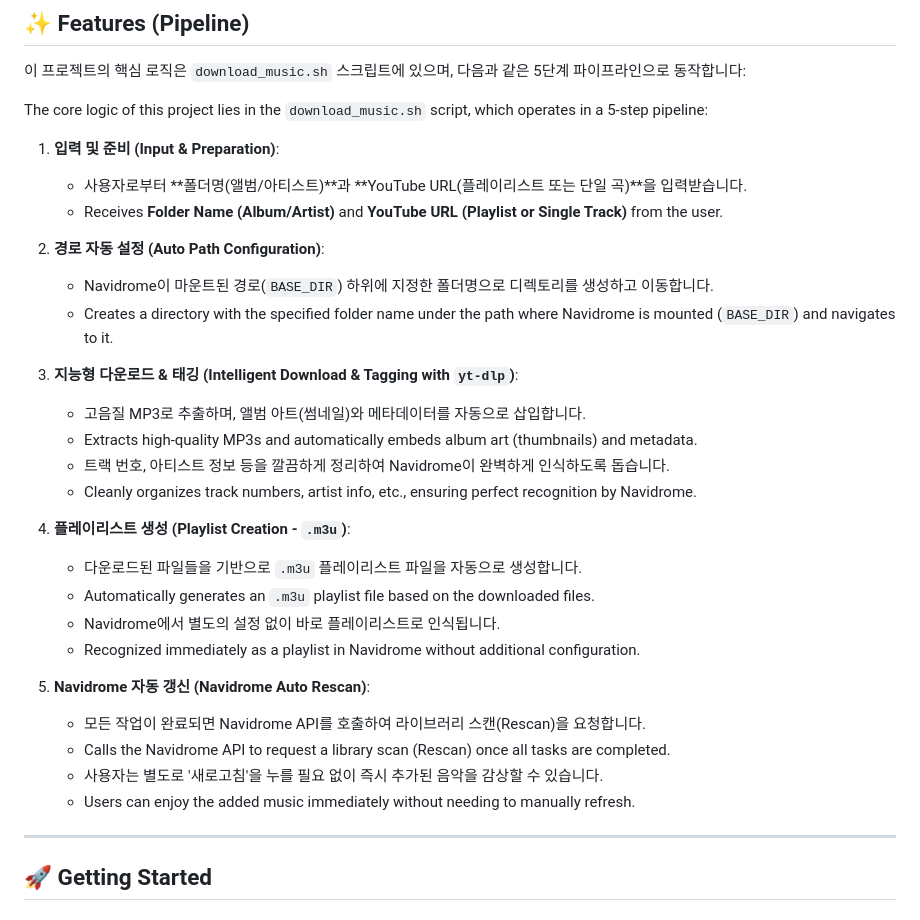
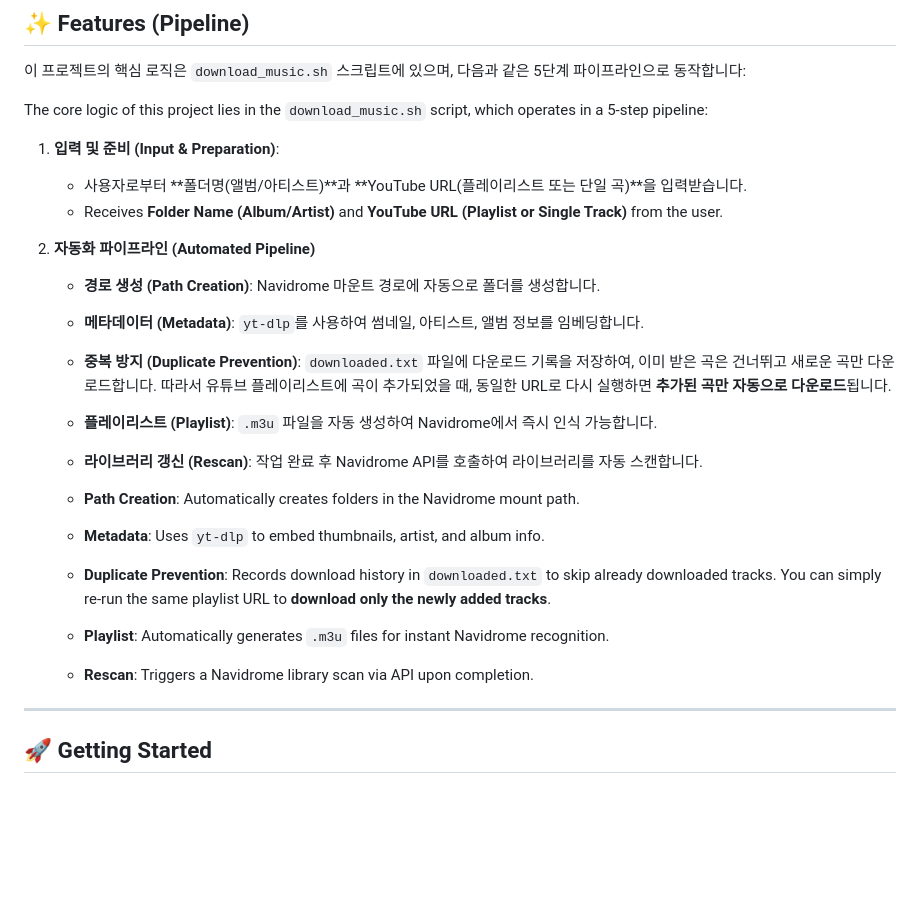
Before and after one commit to yeounhyeok/Navidrome-auto-downloader-GUI, a Markdown page: README.md, the part around the change. GitHub-like rendering; blank space fills up the shorter version.

```diff
--- a/README.md
+++ b/README.md
@@ -47,27 +47,18 @@ The core logic of this project lies in the `download_music.sh` script, which ope
    - 사용자로부터 **폴더명(앨범/아티스트)**과 **YouTube URL(플레이리스트 또는 단일 곡)**을 입력받습니다.
    - Receives **Folder Name (Album/Artist)** and **YouTube URL (Playlist or Single Track)** from the user.
 
-2. **경로 자동 설정 (Auto Path Configuration)**:
-   - Navidrome이 마운트된 경로(`BASE_DIR`) 하위에 지정한 폴더명으로 디렉토리를 생성하고 이동합니다.
-   - Creates a directory with the specified folder name under the path where Navidrome is mounted (`BASE_DIR`) and navigates to it.
+2. **자동화 파이프라인 (Automated Pipeline)**
+   - **경로 생성 (Path Creation)**: Navidrome 마운트 경로에 자동으로 폴더를 생성합니다.
+   - **메타데이터 (Metadata)**: `yt-dlp`를 사용하여 썸네일, 아티스트, 앨범 정보를 임베딩합니다.
+   - **중복 방지 (Duplicate Prevention)**: `downloaded.txt` 파일에 다운로드 기록을 저장하여, 이미 받은 곡은 건너뛰고 새로운 곡만 다운로드합니다. 따라서 유튜브 플레이리스트에 곡이 추가되었을 때, 동일한 URL로 다시 실행하면 **추가된 곡만 자동으로 다운로드**됩니다.
+   - **플레이리스트 (Playlist)**: `.m3u` 파일을 자동 생성하여 Navidrome에서 즉시 인식 가능합니다.
+   - **라이브러리 갱신 (Rescan)**: 작업 완료 후 Navidrome API를 호출하여 라이브러리를 자동 스캔합니다.
 
-3. **지능형 다운로드 & 태깅 (Intelligent Download & Tagging with `yt-dlp`)**:
-   - 고음질 MP3로 추출하며, 앨범 아트(썸네일)와 메타데이터를 자동으로 삽입합니다.
-   - Extracts high-quality MP3s and automatically embeds album art (thumbnails) and metadata.
-   - 트랙 번호, 아티스트 정보 등을 깔끔하게 정리하여 Navidrome이 완벽하게 인식하도록 돕습니다.
-   - Cleanly organizes track numbers, artist info, etc., ensuring perfect recognition by Navidrome.
-
-4. **플레이리스트 생성 (Playlist Creation - `.m3u`)**:
-   - 다운로드된 파일들을 기반으로 `.m3u` 플레이리스트 파일을 자동으로 생성합니다.
-   - Automatically generates an `.m3u` playlist file based on the downloaded files.
-   - Navidrome에서 별도의 설정 없이 바로 플레이리스트로 인식됩니다.
-   - Recognized immediately as a playlist in Navidrome without additional configuration.
-
-5. **Navidrome 자동 갱신 (Navidrome Auto Rescan)**:
-   - 모든 작업이 완료되면 Navidrome API를 호출하여 라이브러리 스캔(Rescan)을 요청합니다.
-   - Calls the Navidrome API to request a library scan (Rescan) once all tasks are completed.
-   - 사용자는 별도로 '새로고침'을 누를 필요 없이 즉시 추가된 음악을 감상할 수 있습니다.
-   - Users can enjoy the added music immediately without needing to manually refresh.
+   - **Path Creation**: Automatically creates folders in the Navidrome mount path.
+   - **Metadata**: Uses `yt-dlp` to embed thumbnails, artist, and album info.
+   - **Duplicate Prevention**: Records download history in `downloaded.txt` to skip already downloaded tracks. You can simply re-run the same playlist URL to **download only the newly added tracks**.
+   - **Playlist**: Automatically generates `.m3u` files for instant Navidrome recognition.
+   - **Rescan**: Triggers a Navidrome library scan via API upon completion.
 
 ---
 
```
